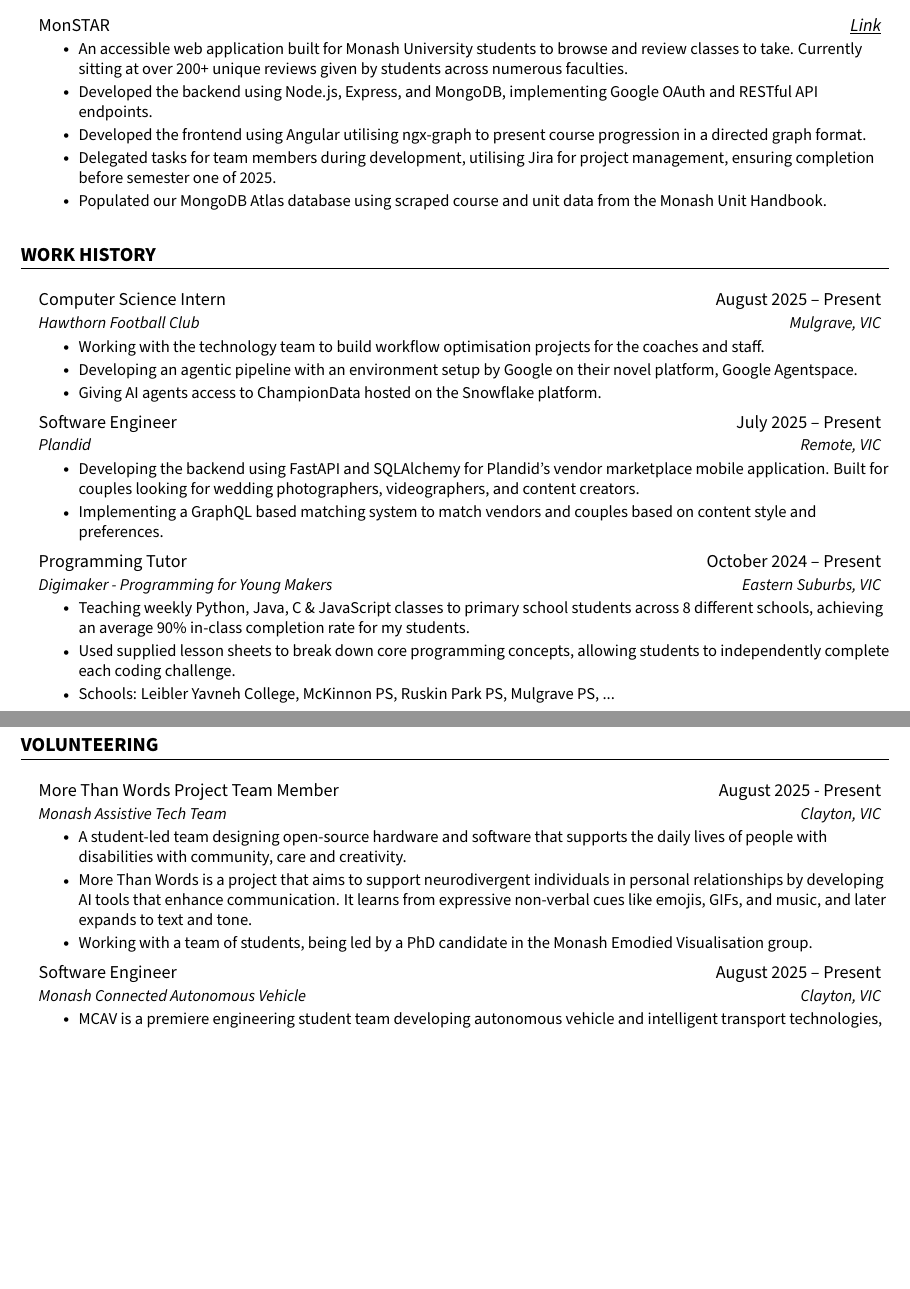
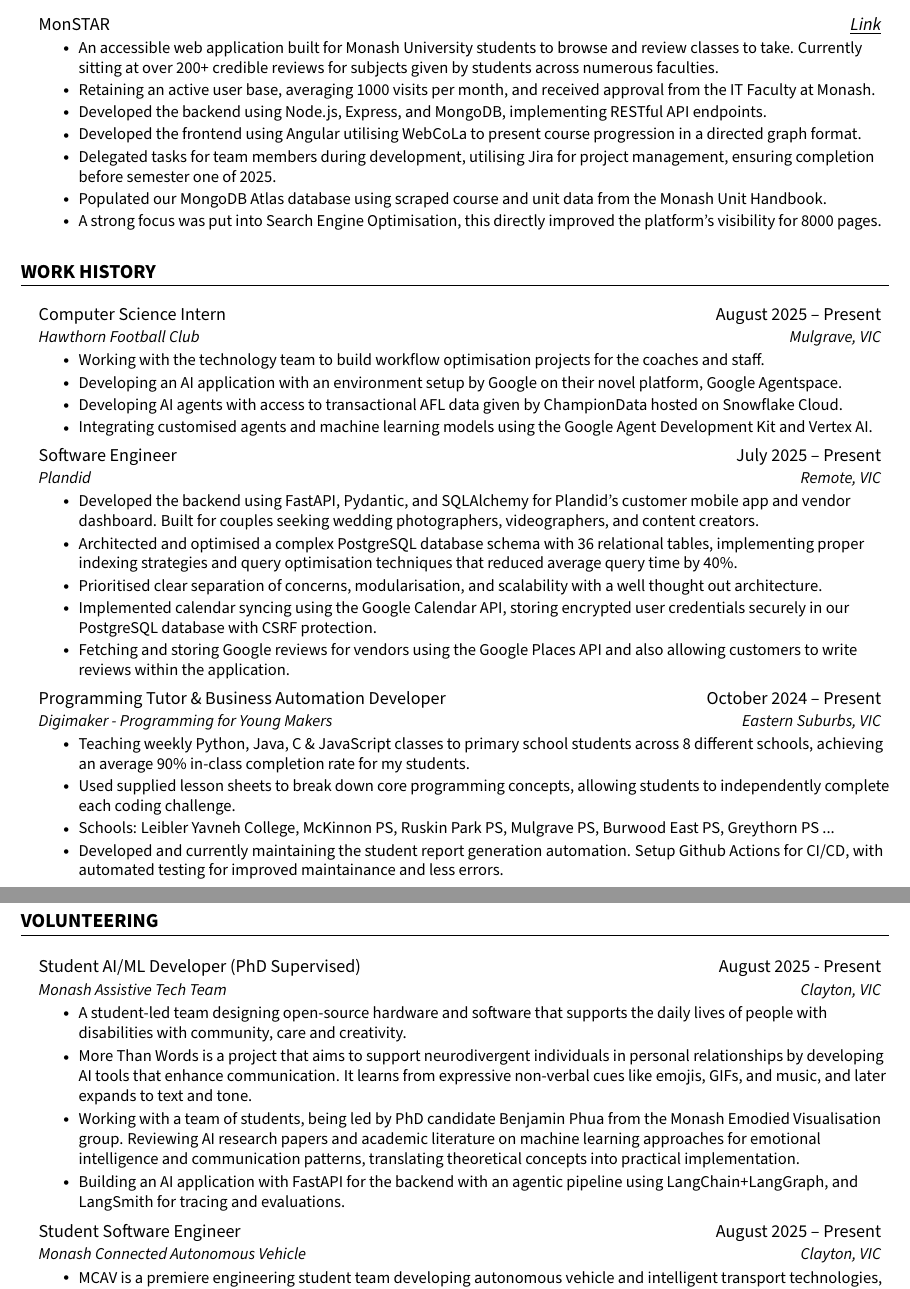
Before and after one commit to jenul-ferdinand/resume, a LaTeX CV (resume.tex): two parts of pages 1 and 2 of 2, joined at a grey line, cut so that both start at the same text, the shorter picture padded with empty space. The pictures show the PDF file resume.pdf that the author committed with the source.

Commit message:
feat: improve dot points, and updated role titles

```diff
--- a/resume.tex
+++ b/resume.tex
@@ -138,11 +138,13 @@
 		\resumeProjectHeading
 			{MonSTAR}{\href{https://monstar.wired.org.au}{\textit{\underline{Link}}}}
 			\resumeItemListStart
-				\resumeItem{An accessible web application built for Monash University students to browse and review classes to take. Currently sitting at over 200+ unique reviews given by students across numerous faculties.}
-				\resumeItem{Developed the backend using Node.js, Express, and MongoDB, implementing Google OAuth and RESTful API endpoints.}
-				\resumeItem{Developed the frontend using Angular utilising ngx-graph to present course progression in a directed graph format.}
+				\resumeItem{An accessible web application built for Monash University students to browse and review classes to take. Currently sitting at over 200+ credible reviews for subjects given by students across numerous faculties.}
+        \resumeItem{Retaining an active user base, averaging 1000 visits per month, and received approval from the IT Faculty at Monash.}
+				\resumeItem{Developed the backend using Node.js, Express, and MongoDB, implementing RESTful API endpoints.}
+				\resumeItem{Developed the frontend using Angular utilising WebCoLa to present course progression in a directed graph format.}
 				\resumeItem{Delegated tasks for team members during development, utilising Jira for project management, ensuring completion before semester one of 2025.}
 				\resumeItem{Populated our MongoDB Atlas database using scraped course and unit data from the Monash Unit Handbook.}
+        \resumeItem{A strong focus was put into Search Engine Optimisation, this directly improved the platform's visibility for 8000 pages.}
 			\resumeItemListEnd
 
 	\resumeSubHeadingListEnd
@@ -157,8 +159,9 @@
       {Hawthorn Football Club}{Mulgrave, VIC}
       \resumeItemListStart
         \resumeItem{Working with the technology team to build workflow optimisation projects for the coaches and staff.}
-        \resumeItem{Developing an agentic pipeline with an environment setup by Google on their novel platform, Google Agentspace.}
-        \resumeItem{Giving AI agents access to ChampionData hosted on the Snowflake platform.}
+        \resumeItem{Developing an AI application with an environment setup by Google on their novel platform, Google Agentspace.}
+        \resumeItem{Developing AI agents with access to transactional AFL data given by ChampionData hosted on Snowflake Cloud.}
+        \resumeItem{Integrating customised agents and machine learning models using the Google Agent Development Kit and Vertex AI.}
       \resumeItemListEnd
 
 	  % ! Software Engineer - Plandid
@@ -166,18 +169,22 @@
 		  {Software Engineer}{July 2025 -- Present}
 		  {Plandid}{Remote, VIC}
 		  \resumeItemListStart
-        \resumeItem{Developing the backend using FastAPI and SQLAlchemy for Plandid's vendor marketplace mobile application. Built for couples looking for wedding photographers, videographers, and content creators.}
-        \resumeItem{Implementing a GraphQL based matching system to match vendors and couples based on content style and preferences.}
+        \resumeItem{Developed the backend using FastAPI, Pydantic, and SQLAlchemy for Plandid's customer mobile app and vendor dashboard. Built for couples seeking wedding photographers, videographers, and content creators.}
+        \resumeItem{Architected and optimised a complex PostgreSQL database schema with 36 relational tables, implementing proper indexing strategies and query optimisation techniques that reduced average query time by 40\%.}
+        \resumeItem{Prioritised clear separation of concerns, modularisation, and scalability with a well thought out architecture.}
+        \resumeItem{Implemented calendar syncing using the Google Calendar API, storing encrypted user credentials securely in our PostgreSQL database with CSRF protection.}
+        \resumeItem{Fetching and storing Google reviews for vendors using the Google Places API and also allowing customers to write reviews within the application.}
 	    \resumeItemListEnd
 
     % ! Programming Tutor - Digimaker
     \resumeSubheading
-      {Programming Tutor}{October 2024 -- Present}
+      {Programming Tutor \& Business Automation Developer}{October 2024 -- Present}
       {Digimaker - Programming for Young Makers}{Eastern Suburbs, VIC}
       \resumeItemListStart
       	\resumeItem{Teaching weekly Python, Java, C \& JavaScript classes to primary school students across 8 different schools, achieving an average 90\% in-class completion rate for my students.}
         \resumeItem{Used supplied lesson sheets to break down core programming concepts, allowing students to independently complete each coding challenge.}
-        \resumeItem{Schools: Leibler Yavneh College, McKinnon PS, Ruskin Park PS, Mulgrave PS, ...}
+        \resumeItem{Schools: Leibler Yavneh College, McKinnon PS, Ruskin Park PS, Mulgrave PS, Burwood East PS, Greythorn PS ...}
+        \resumeItem{Developed and currently maintaining the student report generation automation. Setup Github Actions for CI/CD, with automated testing for improved maintainance and less errors.}
       \resumeItemListEnd
   \resumeSubHeadingListEnd
 \hfill
@@ -187,17 +194,18 @@
 	\resumeSubHeadingListStart
     % ! Monash Assistive Tech Team
     \resumeSubheading
-    {More Than Words Project Team Member}{August 2025 - Present}
+    {Student AI/ML Developer (PhD Supervised)}{August 2025 - Present}
     {Monash Assistive Tech Team}{Clayton, VIC}
       \resumeItemListStart
         \resumeItem{A student-led team designing open-source hardware and software that supports the daily lives of people with disabilities with community, care and creativity.}
         \resumeItem{More Than Words is a project that aims to support neurodivergent individuals in personal relationships by developing AI tools that enhance communication. It learns from expressive non-verbal cues like emojis, GIFs, and music, and later expands to text and tone.}
-        \resumeItem{Working with a team of students, being led by a PhD candidate in the Monash Emodied Visualisation group.}
+        \resumeItem{Working with a team of students, being led by PhD candidate Benjamin Phua from the Monash Emodied Visualisation group. Reviewing AI research papers and academic literature on machine learning approaches for emotional intelligence and communication patterns, translating theoretical concepts into practical implementation.}
+        \resumeItem{Building an AI application with FastAPI for the backend with an agentic pipeline using LangChain+LangGraph, and LangSmith for tracing and evaluations.}
       \resumeItemListEnd
 
     % ! Monash Connected Autonomous Vehicle
     \resumeSubheading
-    {Software Engineer}{August 2025 -- Present}
+    {Student Software Engineer}{August 2025 -- Present}
     {Monash Connected Autonomous Vehicle}{Clayton, VIC}
       \resumeItemListStart
         \resumeItem{MCAV is a premiere engineering student team developing autonomous vehicle and intelligent transport technologies, from Monash University.}
```
Also changed, not shown: resume.pdf, resume.tex (18 more changed lines).
